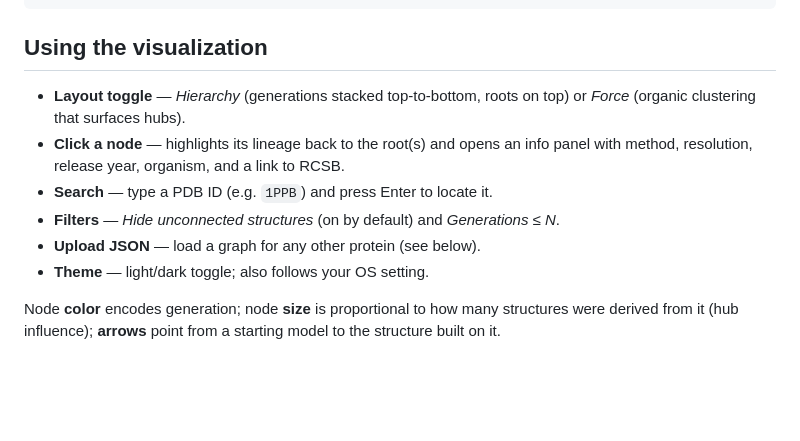
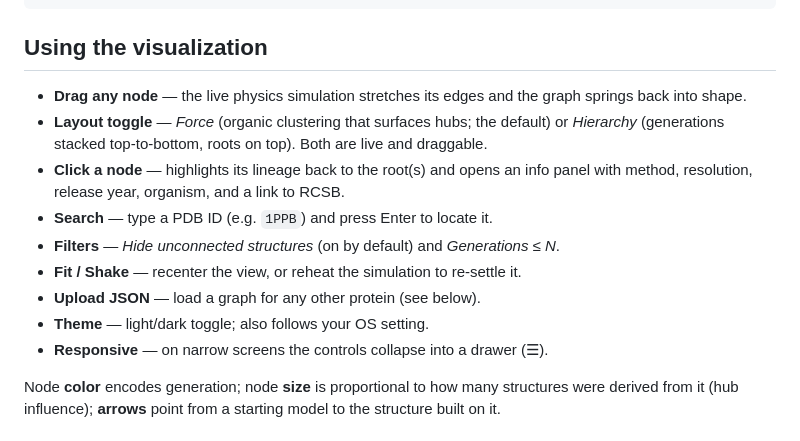
Before and after one commit to aozalevsky/smgraph, a Markdown page: README.md, the part around one of its changes. Rendered like a GitHub page; blank space fills up the shorter version.

```diff
--- a/README.md
+++ b/README.md
@@ -49,14 +56,19 @@ python build.py                                               # -> smtree.html
 
 ## Using the visualization
 
-- **Layout toggle** — *Hierarchy* (generations stacked top-to-bottom, roots on
-  top) or *Force* (organic clustering that surfaces hubs).
+- **Drag any node** — the live physics simulation stretches its edges and the
+  graph springs back into shape.
+- **Layout toggle** — *Force* (organic clustering that surfaces hubs; the default)
+  or *Hierarchy* (generations stacked top-to-bottom, roots on top). Both are live
+  and draggable.
 - **Click a node** — highlights its lineage back to the root(s) and opens an info
   panel with method, resolution, release year, organism, and a link to RCSB.
 - **Search** — type a PDB ID (e.g. `1PPB`) and press Enter to locate it.
 - **Filters** — *Hide unconnected structures* (on by default) and *Generations ≤ N*.
+- **Fit / Shake** — recenter the view, or reheat the simulation to re-settle it.
 - **Upload JSON** — load a graph for any other protein (see below).
 - **Theme** — light/dark toggle; also follows your OS setting.
+- **Responsive** — on narrow screens the controls collapse into a drawer (☰).
 
 Node **color** encodes generation; node **size** is proportional to how many
 structures were derived from it (hub influence); **arrows** point from a starting
```
Also changed, not shown: other parts of README.md (+12 -5 lines), docs/img/screenshot-force.png (added), docs/img/screenshot-hierarchy.png (deleted), docs/img/screenshot-lineage.png (added), docs/img/screenshot-overview.png (deleted), 9 other files.
